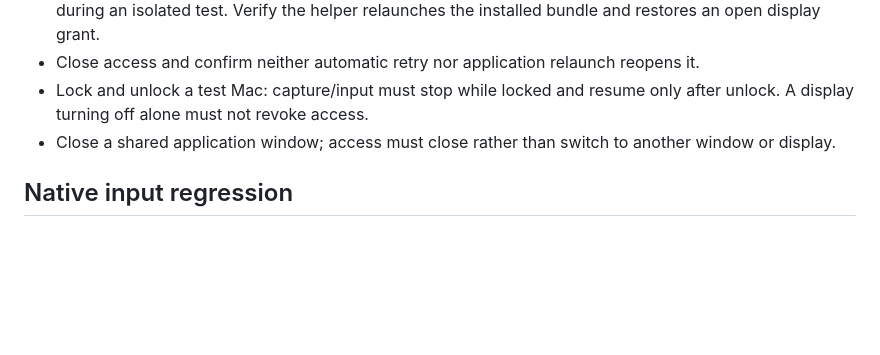
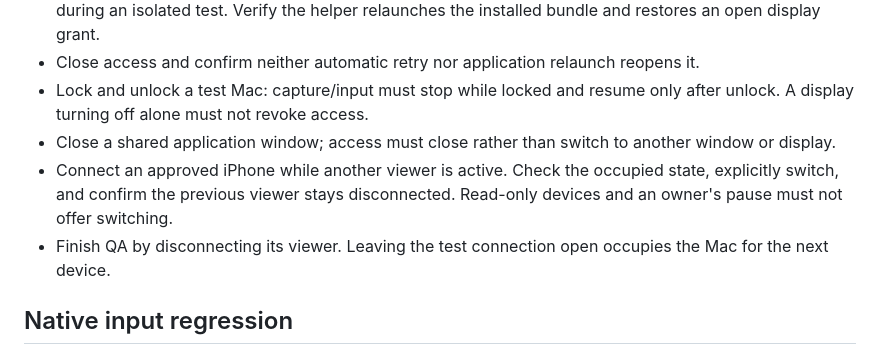
Before and after one commit to mikwiseman/wai-remote, a Markdown page: docs/RELEASING.md, the part around the change. Rendered like a GitHub page; blank space fills up the shorter version.

```diff
--- a/docs/RELEASING.md
+++ b/docs/RELEASING.md
@@ -76,6 +76,8 @@ Use the existing App Store Connect app `is.wai.remote.ios`. On waiMini, prepare
 - Close access and confirm neither automatic retry nor application relaunch reopens it.
 - Lock and unlock a test Mac: capture/input must stop while locked and resume only after unlock. A display turning off alone must not revoke access.
 - Close a shared application window; access must close rather than switch to another window or display.
+- Connect an approved iPhone while another viewer is active. Check the occupied state, explicitly switch, and confirm the previous viewer stays disconnected. Read-only devices and an owner's pause must not offer switching.
+- Finish QA by disconnecting its viewer. Leaving the test connection open occupies the Mac for the next device.
 
 ## Native input regression
 
```
Also changed, not shown: docs/PERFORMANCE.md (+5 -1 lines), docs/releases/0.3.7-70.md (added, +25 -0 lines).
